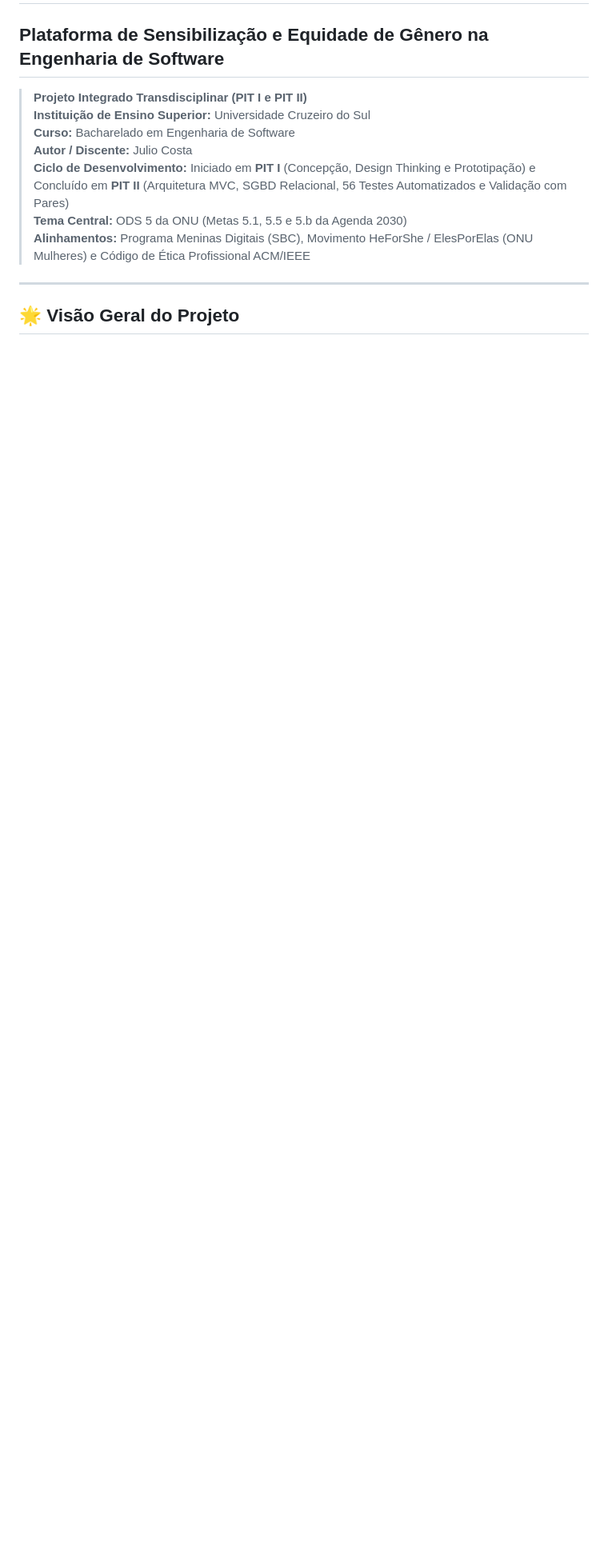
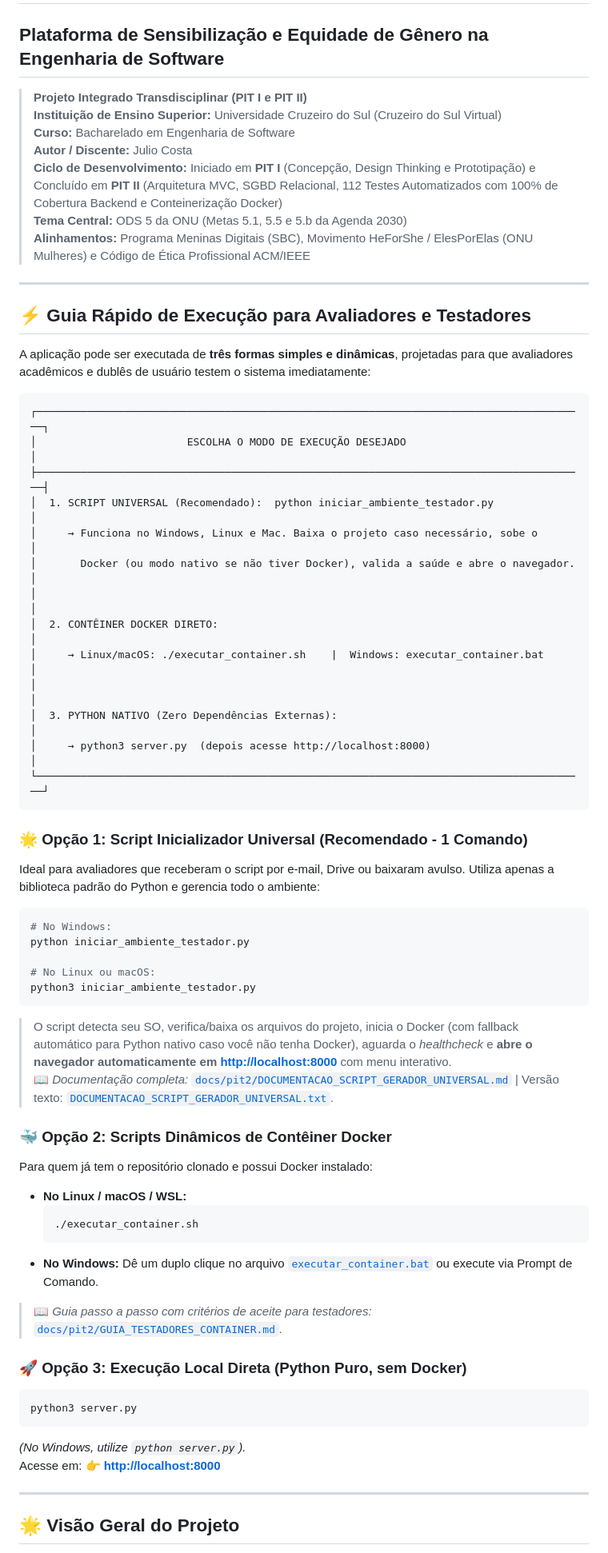
Before and after one commit to engjuliocosta/MenHelpHer-ODS-5-engenharia-software, a Markdown page: README.md, the part around one of its changes. Shown at 80% size. GitHub-like rendering; blank space fills up the shorter version.

````diff
--- a/README.md
+++ b/README.md
@@ -2,12 +2,64 @@
 ## Plataforma de Sensibilização e Equidade de Gênero na Engenharia de Software
 
 > **Projeto Integrado Transdisciplinar (PIT I e PIT II)**
-> **Instituição de Ensino Superior:** Universidade Cruzeiro do Sul
+> **Instituição de Ensino Superior:** Universidade Cruzeiro do Sul (Cruzeiro do Sul Virtual)
 > **Curso:** Bacharelado em Engenharia de Software
 > **Autor / Discente:** Julio Costa
-> **Ciclo de Desenvolvimento:** Iniciado em **PIT I** (Concepção, Design Thinking e Prototipação) e Concluído em **PIT II** (Arquitetura MVC, SGBD Relacional, 56 Testes Automatizados e Validação com Pares)
+> **Ciclo de Desenvolvimento:** Iniciado em **PIT I** (Concepção, Design Thinking e Prototipação) e Concluído em **PIT II** (Arquitetura MVC, SGBD Relacional, 112 Testes Automatizados com 100% de Cobertura Backend e Conteinerização Docker)
 > **Tema Central:** ODS 5 da ONU (Metas 5.1, 5.5 e 5.b da Agenda 2030)
 > **Alinhamentos:** Programa Meninas Digitais (SBC), Movimento HeForShe / ElesPorElas (ONU Mulheres) e Código de Ética Profissional ACM/IEEE
+
+---
+
+## ⚡ Guia Rápido de Execução para Avaliadores e Testadores
+
+A aplicação pode ser executada de **três formas simples e dinâmicas**, projetadas para que avaliadores acadêmicos e dublês de usuário testem o sistema imediatamente:
+
+```
+┌────────────────────────────────────────────────────────────────────────────────────────┐
+│                        ESCOLHA O MODO DE EXECUÇÃO DESEJADO                            │
+├────────────────────────────────────────────────────────────────────────────────────────┤
+│  1. SCRIPT UNIVERSAL (Recomendado):  python iniciar_ambiente_testador.py              │
+│     → Funciona no Windows, Linux e Mac. Baixa o projeto caso necessário, sobe o       │
+│       Docker (ou modo nativo se não tiver Docker), valida a saúde e abre o navegador.  │
+│                                                                                        │
+│  2. CONTÊINER DOCKER DIRETO:                                                          │
+│     → Linux/macOS: ./executar_container.sh    |  Windows: executar_container.bat       │
+│                                                                                        │
+│  3. PYTHON NATIVO (Zero Dependências Externas):                                        │
+│     → python3 server.py  (depois acesse http://localhost:8000)                         │
+└────────────────────────────────────────────────────────────────────────────────────────┘
+```
+
+### 🌟 Opção 1: Script Inicializador Universal (Recomendado - 1 Comando)
+Ideal para avaliadores que receberam o script por e-mail, Drive ou baixaram avulso. Utiliza apenas a biblioteca padrão do Python e gerencia todo o ambiente:
+
+```bash
+# No Windows:
+python iniciar_ambiente_testador.py
+
+# No Linux ou macOS:
+python3 iniciar_ambiente_testador.py
+```
+> O script detecta seu SO, verifica/baixa os arquivos do projeto, inicia o Docker (com fallback automático para Python nativo caso você não tenha Docker), aguarda o *healthcheck* e **abre o navegador automaticamente em [http://localhost:8000](http://localhost:8000)** com menu interativo.
+> 📖 *Documentação completa:* [`docs/pit2/DOCUMENTACAO_SCRIPT_GERADOR_UNIVERSAL.md`](file:///home/julio/pit-1_2/docs/pit2/DOCUMENTACAO_SCRIPT_GERADOR_UNIVERSAL.md) | Versão texto: [`DOCUMENTACAO_SCRIPT_GERADOR_UNIVERSAL.txt`](file:///home/julio/pit-1_2/DOCUMENTACAO_SCRIPT_GERADOR_UNIVERSAL.txt).
+
+### 🐳 Opção 2: Scripts Dinâmicos de Contêiner Docker
+Para quem já tem o repositório clonado e possui Docker instalado:
+- **No Linux / macOS / WSL:**
+  ```bash
+  ./executar_container.sh
+  ```
+- **No Windows:**
+  Dê um duplo clique no arquivo [`executar_container.bat`](file:///home/julio/pit-1_2/executar_container.bat) ou execute via Prompt de Comando.
+> 📖 *Guia passo a passo com critérios de aceite para testadores:* [`docs/pit2/GUIA_TESTADORES_CONTAINER.md`](file:///home/julio/pit-1_2/docs/pit2/GUIA_TESTADORES_CONTAINER.md).
+
+### 🚀 Opção 3: Execução Local Direta (Python Puro, sem Docker)
+```bash
+python3 server.py
+```
+*(No Windows, utilize `python server.py`).*
+Acesse em: 👉 **[http://localhost:8000](http://localhost:8000)**
 
 ---
 
````
Also changed, not shown: other parts of README.md (+40 -50 lines).
